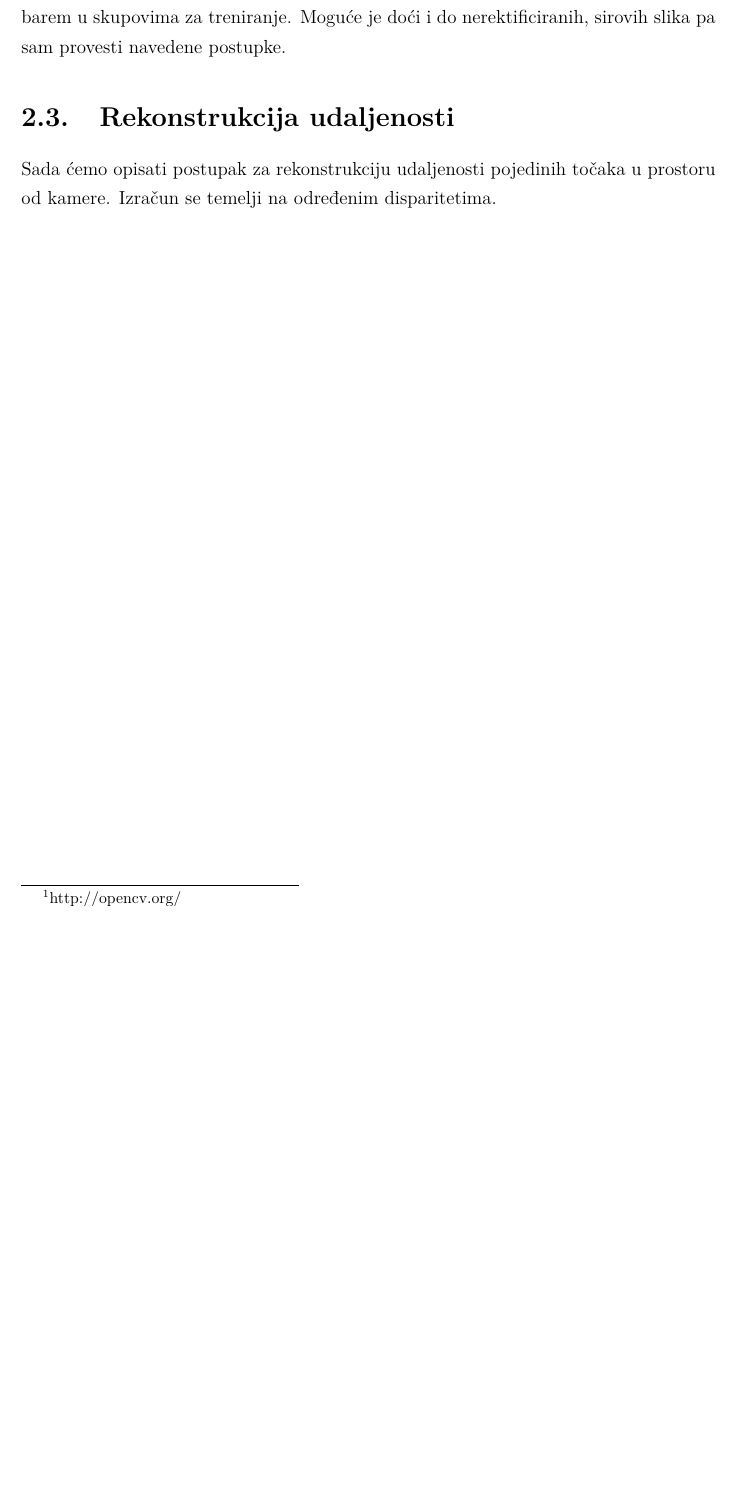
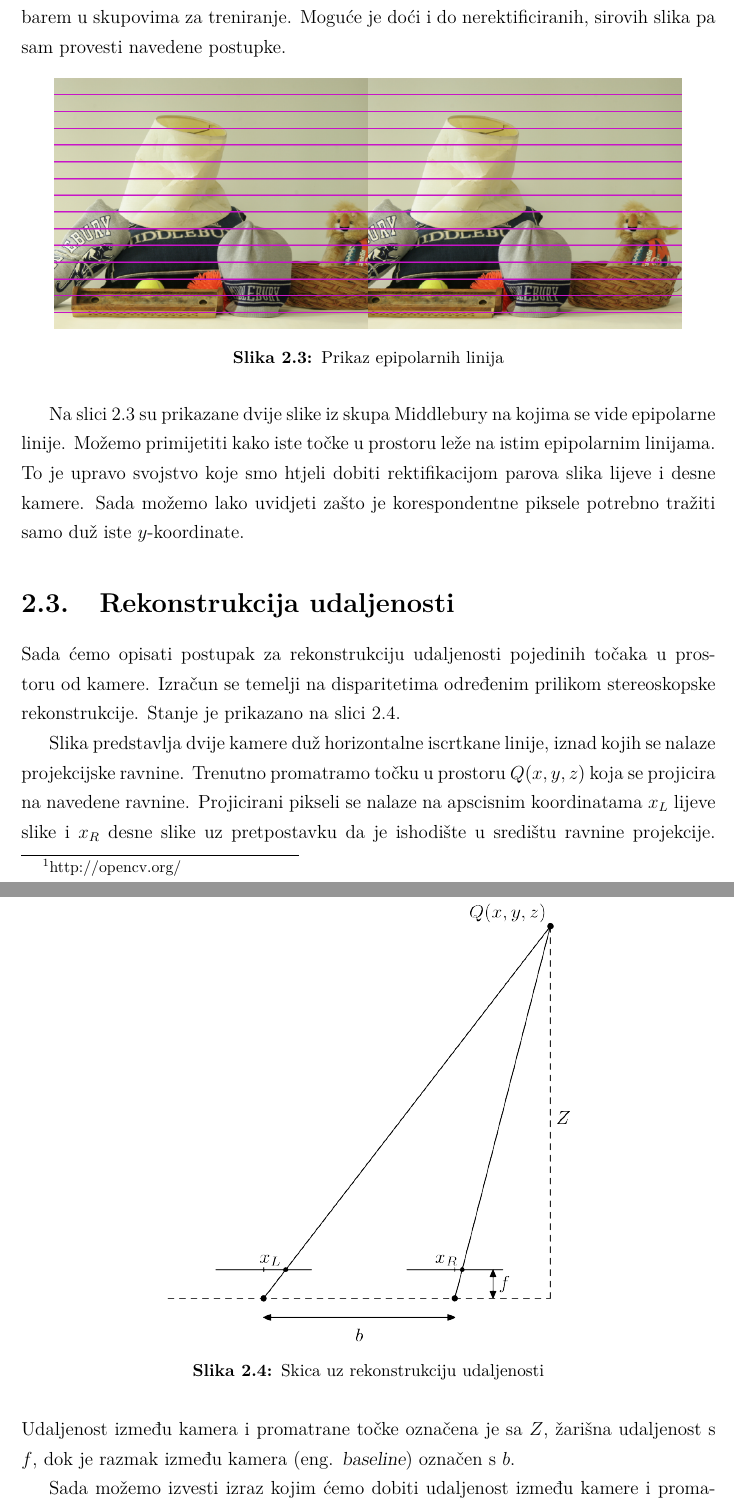
Before and after one commit to Nidjo123/bsc, a LaTeX thesis (paper/zavrsni.tex): part of page 9 of 24 before the commit and two parts of pages 9 and 10 of 25 after it, the two joined at a grey line, cut so that both start at the same text, the shorter picture padded with empty space. Compiled offline with pdfLaTeX.

Commit message:
Dodane skice za rekonstrukciju udaljenosti i epipolarne linije, napisano poglavlje o rekonstrukciji udaljenosti, razne ispravke

```diff
--- a/paper/zavrsni.tex
+++ b/paper/zavrsni.tex
@@ -120,7 +120,35 @@ i ostali parametri.
 
 Navedene postupke implementira i nudi biblioteka OpenCV \footnote{http://opencv.org/}. Korisno je istaknuti kako je u korištenim skupovima slika postupak kalibracije i rektifikacije već proveden, barem u skupovima za treniranje. Moguće je doći i do nerektificiranih, sirovih slika pa sam provesti navedene postupke.
 
-% slika epipolarnih linija
+\begin{figure}[htb]
+  \centering
+  \includegraphics[width=14cm]{img/lines.png}
+  \caption{Prikaz epipolarnih linija}
+  \label{fig:epipolarne_linije}
+\end{figure}
+
+Na slici \ref{fig:epipolarne_linije} su prikazane dvije slike iz skupa Middlebury na kojima
+se vide epipolarne linije. Možemo primijetiti kako iste točke u prostoru leže na istim epipolarnim
+linijama. To je upravo svojstvo koje smo htjeli dobiti rektifikacijom parova slika lijeve i desne kamere.
+Sada možemo lako uvidjeti zašto je korespondentne piksele potrebno tražiti samo duž iste $y$-koordinate.
 
 \section{Rekonstrukcija udaljenosti}
-Sada ćemo opisati postupak za rekonstrukciju udaljenosti pojedinih točaka u prostoru od kamere. Izračun se temelji na određenim disparitetima.
+Sada ćemo opisati postupak za rekonstrukciju udaljenosti pojedinih točaka u prostoru od kamere. Izračun se temelji na disparitetima određenim prilikom stereoskopske rekonstrukcije.
+Stanje je prikazano na slici \ref{fig:rekonstrukcija_udaljenosti}.
+
+\begin{figure}[htb]
+  \centering
+  \includegraphics[width=9cm]{img/rekonstrukcija_udaljenosti.png}
+  \caption{Skica uz rekonstrukciju udaljenosti}
+  \label{fig:rekonstrukcija_udaljenosti}
+\end{figure}
+
+Slika predstavlja dvije kamere duž horizontalne iscrtkane linije, iznad kojih se
+nalaze projekcijske ravnine. Trenutno promatramo točku u prostoru $Q(x, y, z)$ koja se projicira na navedene ravnine.
+Projicirani pikseli se nalaze na apscisnim koordinatama $x_L$ lijeve slike i
+$x_R$ desne slike uz pretpostavku da je ishodište u središtu ravnine projekcije. Udaljenost između kamera i promatrane točke označena je sa $Z$, žarišna
+udaljenost s $f$, dok je razmak između kamera (eng. {\sl baseline}) označen s $b$.
+
+Sada možemo izvesti izraz kojim ćemo dobiti udaljenost između kamere i promatrane točke prostora
+koristeći navedene poznate parametre. Izvod se temelji na sličnosti trokuta. Iz trokuta lijeve kamere imamo
+\begin{equation}
```
Also changed, not shown: paper/img/lines.png (added), paper/img/rekonstrukcija_udaljenosti.png (added), paper/zavrsni.pdf, paper/zavrsni.tex (39 more changed lines), 3 other files.
